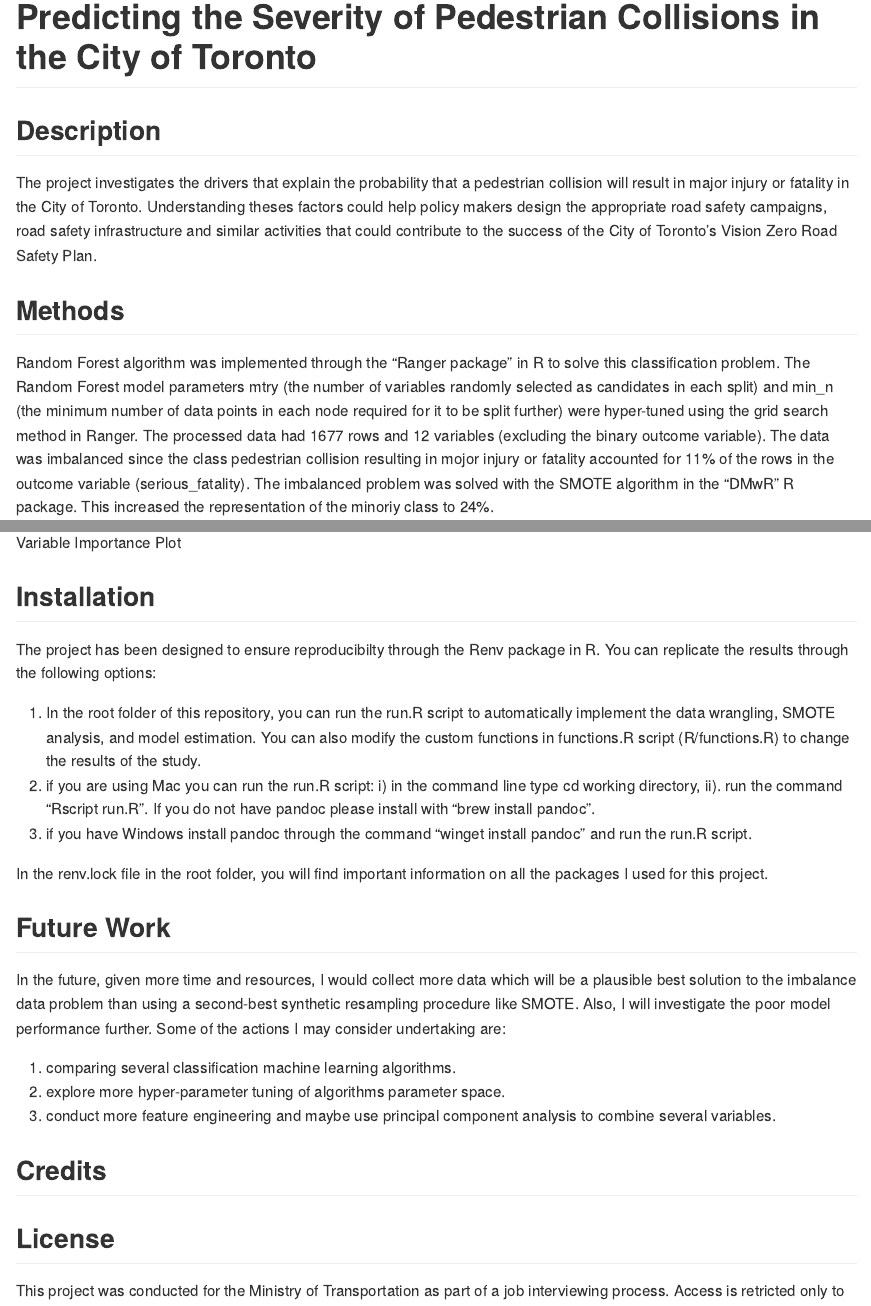
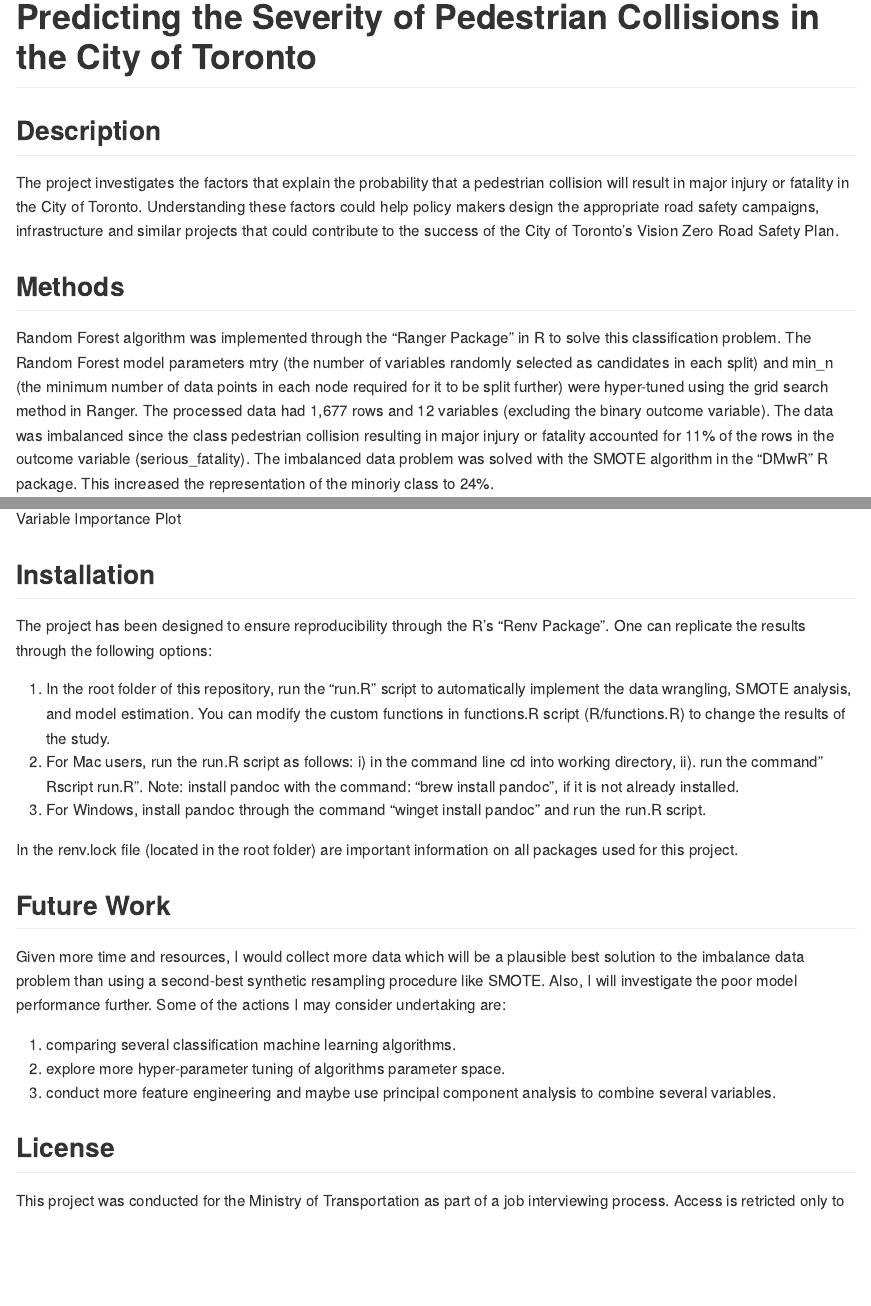
Before and after one commit to asareerickojo/Assignment_MoT, an R Markdown document (README.Rmd): the page in a window 1100 px wide, from its top, and a second part further down, joined at a grey line. The pictures show the output file ReadMe.md that the author committed with the source, drawn offline in the style of GitHub.

Commit message:
update:finalized on all the items in the folder

````diff
--- a/README.Rmd
+++ b/README.Rmd
@@ -14,11 +14,11 @@ knitr::opts_chunk$set(
 # Predicting the Severity of Pedestrian Collisions in the City of Toronto
 
 ## Description
-The project investigates the drivers that explain the probability that a pedestrian collision will result in major injury or fatality in the City of Toronto. Understanding theses factors could help policy makers design the appropriate road safety campaigns, road safety infrastructure and similar activities that could contribute to the success of the City of Toronto's Vision Zero Road Safety Plan.
+The project investigates the factors that explain the probability that a pedestrian collision will result in major injury or fatality in the City of Toronto. Understanding these factors could help policy makers design the appropriate road safety campaigns, infrastructure and similar projects that could contribute to the success of the City of Toronto's Vision Zero Road Safety Plan.
 
 ## Methods
 
-Random Forest algorithm was implemented through the "Ranger package" in R to solve this classification problem. The Random Forest model parameters mtry (the number of variables randomly selected as candidates in each split) and min_n (the minimum number of data points in each node required for it to be split further) were hyper-tuned using the grid search method in Ranger. The processed data had 1677 rows and 12 variables (excluding the binary outcome variable). The data was imbalanced since the class pedestrian collision resulting in mojor injury or fatality accounted for 11% of the rows in the outcome variable (serious_fatality). The imbalanced problem was solved with the SMOTE algorithm in the "DMwR" R package. This increased the representation of the minoriy class to 24%.
+Random Forest algorithm was implemented through the "Ranger Package" in R to solve this classification problem. The Random Forest model parameters mtry (the number of variables randomly selected as candidates in each split) and min_n (the minimum number of data points in each node required for it to be split further) were hyper-tuned using the grid search method in Ranger. The processed data had 1,677 rows and 12 variables (excluding the binary outcome variable). The data was imbalanced since the class pedestrian collision resulting in major injury or fatality accounted for 11% of the rows in the outcome variable (serious_fatality). The imbalanced data problem was solved with the SMOTE algorithm in the "DMwR" R package. This increased the representation of the minoriy class to 24%.
 
 ## Results
 
@@ -29,23 +29,21 @@ knitr::include_graphics("results/plots/variable_importance.png")
 ```
 
 ## Installation
-The project has been designed to ensure reproducibilty through the Renv package in R. You can replicate the results through the following options:
+The project has been designed to ensure reproducibility through the R's "Renv Package". One can replicate the results through the following options:
 
-1. In the root folder of this repository, you can run the run.R script to automatically implement the data wrangling, SMOTE analysis, and model estimation. You can also modify the custom functions in functions.R script (R/functions.R) to change the results of the study.
-2. if you are using Mac you can run the run.R script: i) in the command line type cd working directory, ii). run the command "Rscript run.R". If you do not have pandoc please install with "brew install pandoc".
-3. if you have Windows install pandoc through the command "winget install pandoc" and run the run.R script.
+1. In the root folder of this repository, run the "run.R" script to automatically implement the data wrangling, SMOTE analysis, and model estimation. You can modify the custom functions in functions.R script (R/functions.R) to change the results of the study.
+2. For Mac users, run the run.R script as follows: i) in the command line cd into working directory, ii). run the command" Rscript run.R". Note: install pandoc with the command: "brew install pandoc", if it is not already installed.
+3. For Windows, install pandoc through the command "winget install pandoc" and run the run.R script.
 
-In the renv.lock file in the root folder, you will find important information on all the packages I used for this project.
+In the renv.lock file (located in the root folder) are important information on all packages used for this project.
 
 ## Future Work
-In the future, given more time and resources, I would collect more data which will be a plausible best solution to the imbalance data problem than using a second-best synthetic resampling procedure like SMOTE. Also, I will investigate the poor model performance further. Some of the actions I may consider undertaking are:
+Given more time and resources, I would collect more data which will be a plausible best solution to the imbalance data problem than using a second-best synthetic resampling procedure like SMOTE. Also, I will investigate the poor model performance further. Some of the actions I may consider undertaking are:
 
 1. comparing several classification machine learning algorithms.
 2. explore more hyper-parameter tuning of algorithms parameter space.
 3. conduct more feature engineering and maybe use principal component analysis to combine several variables.
 
-## Credits
-
 ## License
 
 This project was conducted for the Ministry of Transportation as part of a job interviewing process. Access is retricted only to that institution and the affiliations they will authorize to modify the project.
````
Also changed, not shown: README.html (deleted), ReadMe.md.
